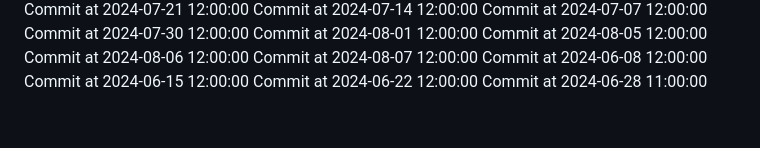
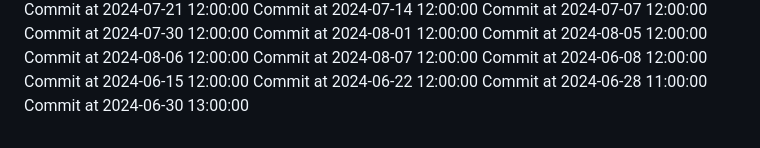
Before and after one commit to C-Vac/peepee, a Markdown page: README.md, the part around the change. Drawn GitHub-style.

Commit message:
Phallic commit

```diff
--- a/README.md
+++ b/README.md
@@ -190,3 +190,4 @@ Commit at 2024-06-08 12:00:00
 Commit at 2024-06-15 12:00:00
 Commit at 2024-06-22 12:00:00
 Commit at 2024-06-28 11:00:00
+Commit at 2024-06-30 13:00:00
```
